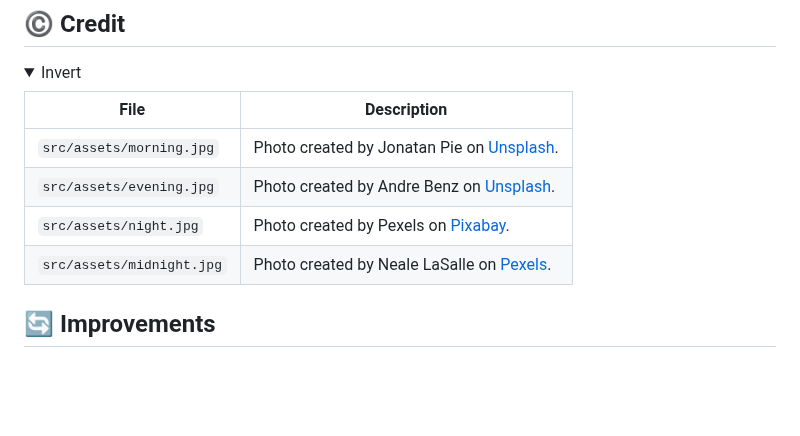
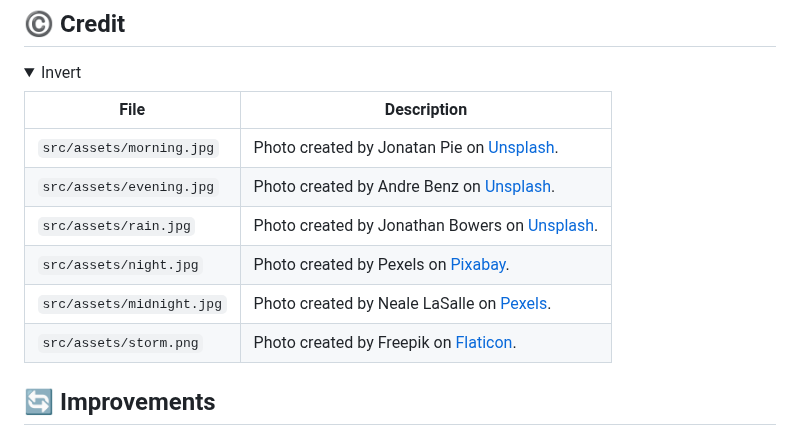
Before and after one commit to asdacosta/weather-forecast, a Markdown page: README.md, the part around the change. Rendered like a GitHub page; folded sections open; blank space fills up the shorter version.

Commit message:
Add accrediations

```diff
--- a/README.md
+++ b/README.md
@@ -97,8 +97,12 @@ Developers, users, recruiters.
 | - | - |
 |`src/assets/morning.jpg`| Photo created by Jonatan Pie on [Unsplash](https://unsplash.com/).|
 |`src/assets/evening.jpg`| Photo created by Andre Benz on [Unsplash](https://unsplash.com/).|
+|`src/assets/rain.jpg`| Photo created by Jonathan Bowers on [Unsplash](https://unsplash.com/).|
 |`src/assets/night.jpg`| Photo created by Pexels on [Pixabay](https://pixabay.com/).|
 |`src/assets/midnight.jpg`| Photo created by Neale LaSalle on [Pexels](https://www.pexels.com/).|
+|`src/assets/storm.png`| Photo created by Freepik on [Flaticon](https://www.flaticon.com/).|
+
+
 
 
 </details>
```
